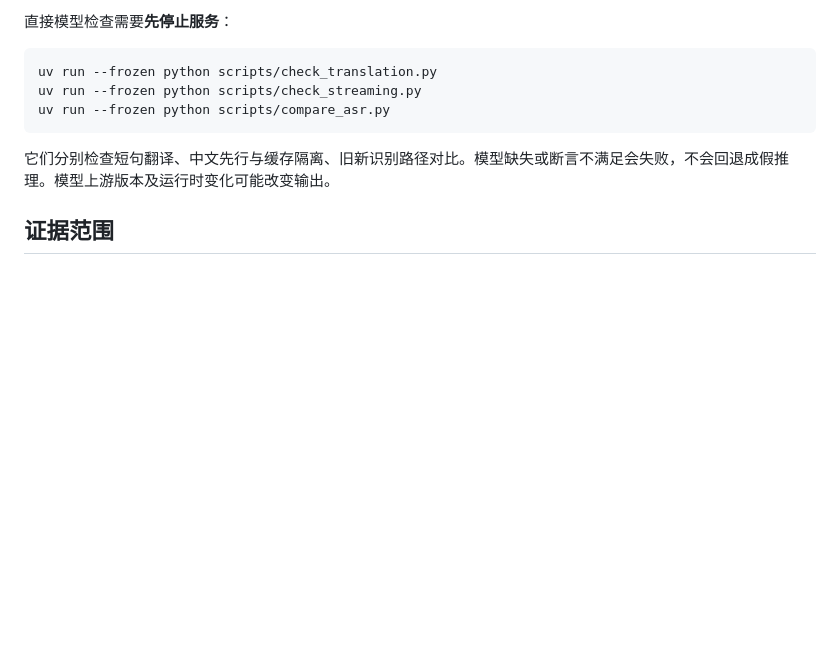
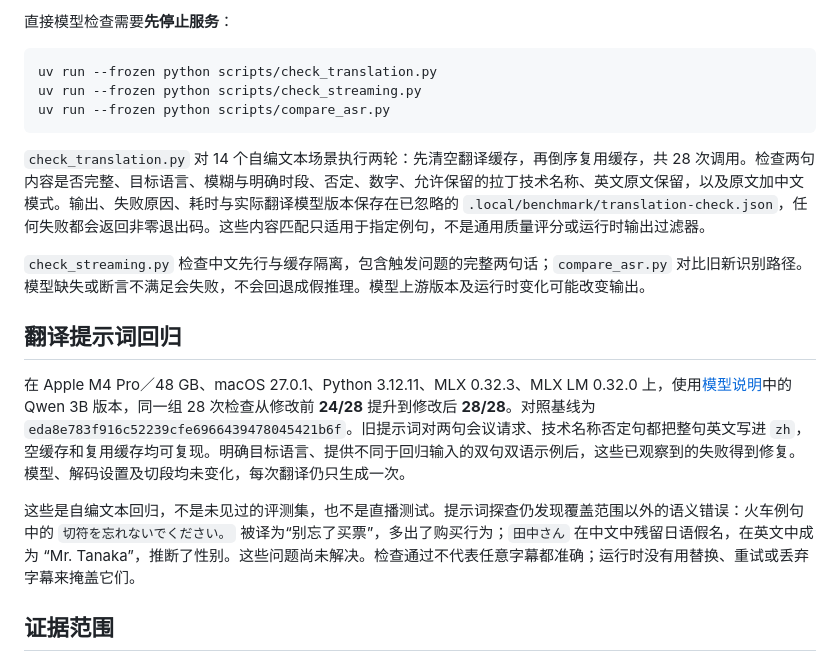
Before and after one commit to yeshan333/tingsub, a Markdown page: docs/zh-CN/benchmarks.md, the part around the change. GitHub-like rendering; blank space fills up the shorter version.

````diff
--- a/docs/zh-CN/benchmarks.md
+++ b/docs/zh-CN/benchmarks.md
@@ -41,7 +41,15 @@ uv run --frozen python scripts/check_streaming.py
 uv run --frozen python scripts/compare_asr.py
 ```
 
-它们分别检查短句翻译、中文先行与缓存隔离、旧新识别路径对比。模型缺失或断言不满足会失败，不会回退成假推理。模型上游版本及运行时变化可能改变输出。
+`check_translation.py` 对 14 个自编文本场景执行两轮：先清空翻译缓存，再倒序复用缓存，共 28 次调用。检查两句内容是否完整、目标语言、模糊与明确时段、否定、数字、允许保留的拉丁技术名称、英文原文保留，以及原文加中文模式。输出、失败原因、耗时与实际翻译模型版本保存在已忽略的 `.local/benchmark/translation-check.json`，任何失败都会返回非零退出码。这些内容匹配只适用于指定例句，不是通用质量评分或运行时输出过滤器。
+
+`check_streaming.py` 检查中文先行与缓存隔离，包含触发问题的完整两句话；`compare_asr.py` 对比旧新识别路径。模型缺失或断言不满足会失败，不会回退成假推理。模型上游版本及运行时变化可能改变输出。
+
+## 翻译提示词回归
+
+在 Apple M4 Pro／48 GB、macOS 27.0.1、Python 3.12.11、MLX 0.32.3、MLX LM 0.32.0 上，使用[模型说明](models.md)中的 Qwen 3B 版本，同一组 28 次检查从修改前 **24/28** 提升到修改后 **28/28**。对照基线为 `eda8e783f916c52239cfe6966439478045421b6f`。旧提示词对两句会议请求、技术名称否定句都把整句英文写进 `zh`，空缓存和复用缓存均可复现。明确目标语言、提供不同于回归输入的双句双语示例后，这些已观察到的失败得到修复。模型、解码设置及切段均未变化，每次翻译仍只生成一次。
+
+这些是自编文本回归，不是未见过的评测集，也不是直播测试。提示词探查仍发现覆盖范围以外的语义错误：火车例句中的 `切符を忘れないでください。` 被译为“别忘了买票”，多出了购买行为；`田中さん` 在中文中残留日语假名，在英文中成为 “Mr. Tanaka”，推断了性别。这些问题尚未解决。检查通过不代表任意字幕都准确；运行时没有用替换、重试或丢弃字幕来掩盖它们。
 
 ## 证据范围
 
````
Also changed, not shown: docs/en/benchmarks.md (+9 -1 lines).
